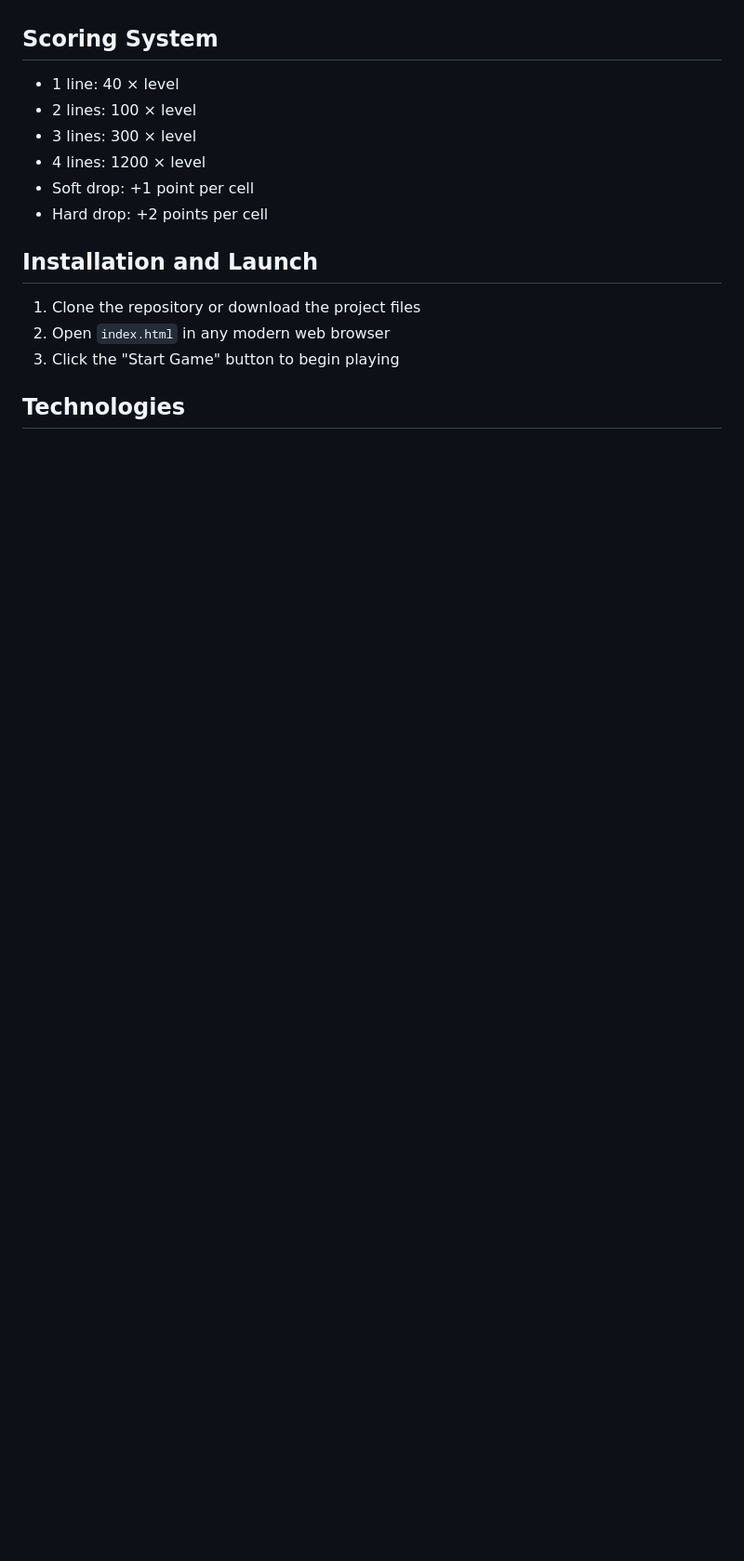
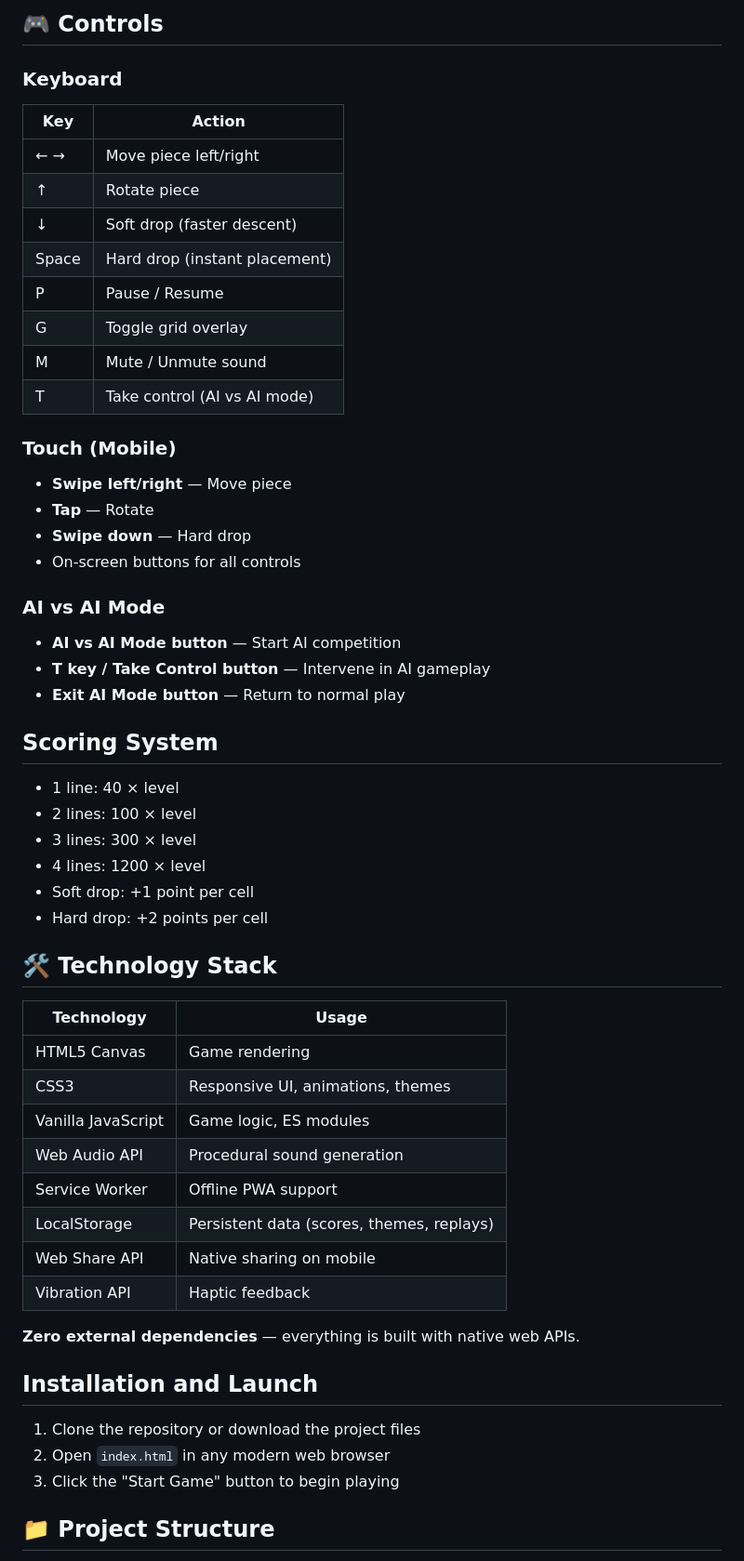
Before and after one commit to NickScherbakov/very-simple-tetris-created-by-Copilot, a Markdown page: README.md, the part around one of its changes. Shown at 93% size. GitHub-like rendering; blank space fills up the shorter version.

```diff
--- a/README.md
+++ b/README.md
@@ -52,3 +96,27 @@ For mobile users, add the game to your home screen or open it in full-screen mod
+## 🎮 Controls
+
+### Keyboard
+| Key | Action |
+|-----|--------|
+| ← → | Move piece left/right |
+| ↑ | Rotate piece |
+| ↓ | Soft drop (faster descent) |
+| Space | Hard drop (instant placement) |
+| P | Pause / Resume |
+| G | Toggle grid overlay |
+| M | Mute / Unmute sound |
+| T | Take control (AI vs AI mode) |
+
+### Touch (Mobile)
+- **Swipe left/right** — Move piece
+- **Tap** — Rotate
+- **Swipe down** — Hard drop
+- On-screen buttons for all controls
+
+### AI vs AI Mode
+- **AI vs AI Mode button** — Start AI competition
+- **T key / Take Control button** — Intervene in AI gameplay
+- **Exit AI Mode button** — Return to normal play
 
 ## Scoring System
 
@@ -59,11 +127,26 @@ For mobile users, add the game to your home screen or open it in full-screen mod
 - Soft drop: +1 point per cell
 - Hard drop: +2 points per cell
 
+## 🛠️ Technology Stack
+
+| Technology | Usage |
+|-----------|-------|
+| HTML5 Canvas | Game rendering |
+| CSS3 | Responsive UI, animations, themes |
+| Vanilla JavaScript | Game logic, ES modules |
+| Web Audio API | Procedural sound generation |
+| Service Worker | Offline PWA support |
+| LocalStorage | Persistent data (scores, themes, replays) |
+| Web Share API | Native sharing on mobile |
+| Vibration API | Haptic feedback |
+
+**Zero external dependencies** — everything is built with native web APIs.
+
 ## Installation and Launch
 
 1. Clone the repository or download the project files
 2. Open `index.html` in any modern web browser
 3. Click the "Start Game" button to begin playing
 
-## Technologies
+## 📁 Project Structure
 
```
Also changed, not shown: other parts of README.md (+119 -27 lines).
